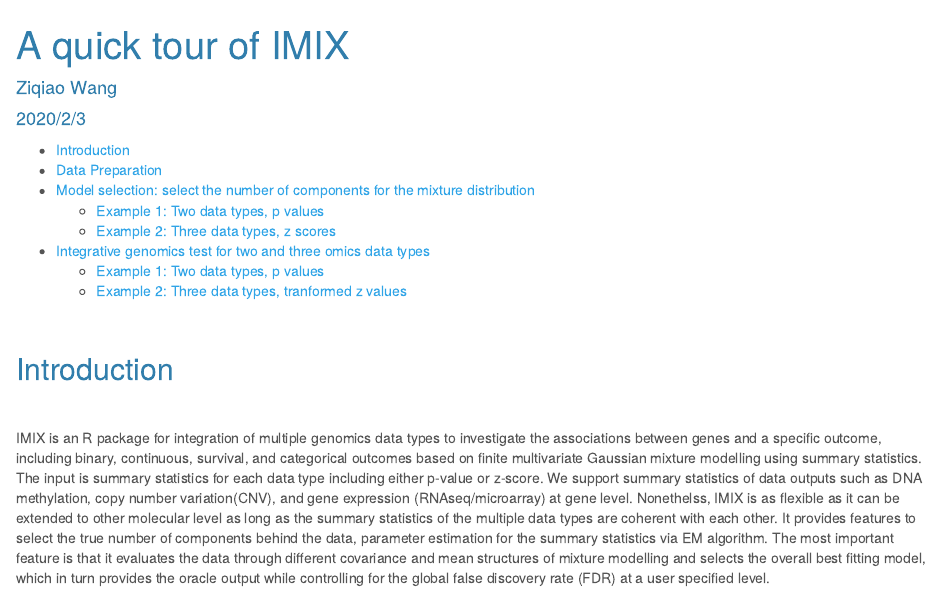
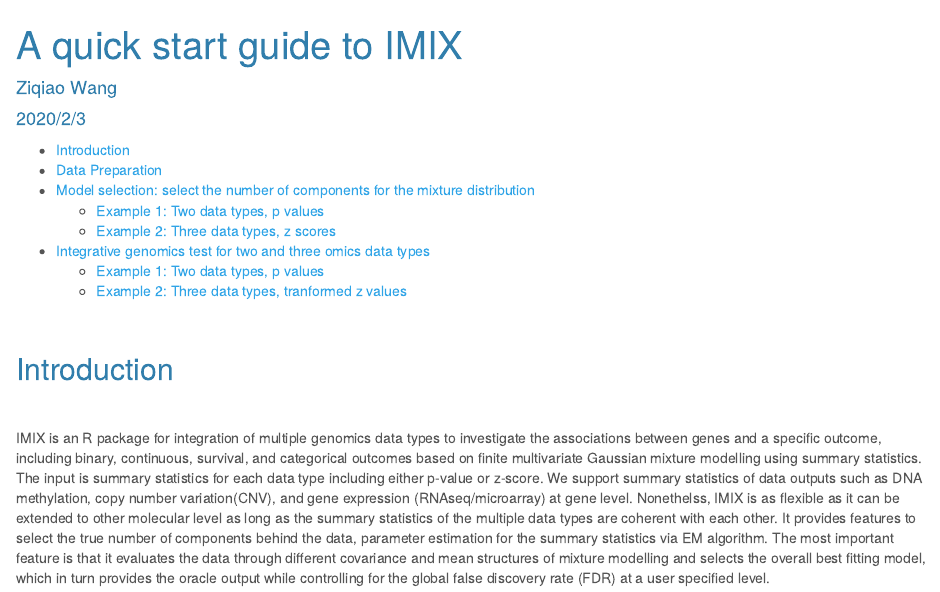
Before and after one commit to ziqiaow/IMIX, an R Markdown document (vignettes/IMIX.Rmd): the page in a window 1100 px wide, from its top. The pictures show the output file vignettes/IMIX.html that the author committed with the source, opened offline.

Commit message:
Add files via upload

```diff
--- a/vignettes/IMIX.Rmd
+++ b/vignettes/IMIX.Rmd
@@ -1,18 +1,18 @@
 ---
-title: "A quick tour of IMIX"
+title: "A quick start guide to IMIX"
 author: "Ziqiao Wang"
 date: "2020/2/3"
 output:
+  pdf_document:
+    toc: yes
+    toc_depth: '3'
   html_document:
     theme: cerulean
     toc: yes
     toc_depth: 3
-  pdf_document:
-    toc: yes
-    toc_depth: '3'
   rmarkdown::html_vignette: default
 vignette: |
-  %\VignetteIndexEntry{A User's Guide to IMIX} %\VignetteEngine{knitr::rmarkdown} \usepackage[utf8]{inputenc}
+  %\VignetteIndexEntry{A quick start guide to IMIX} %\VignetteEngine{knitr::rmarkdown} \usepackage[utf8]{inputenc}
 ---
 
 &nbsp;
```
Also changed, not shown: vignettes/IMIX.html, vignettes/IMIX.pdf.
